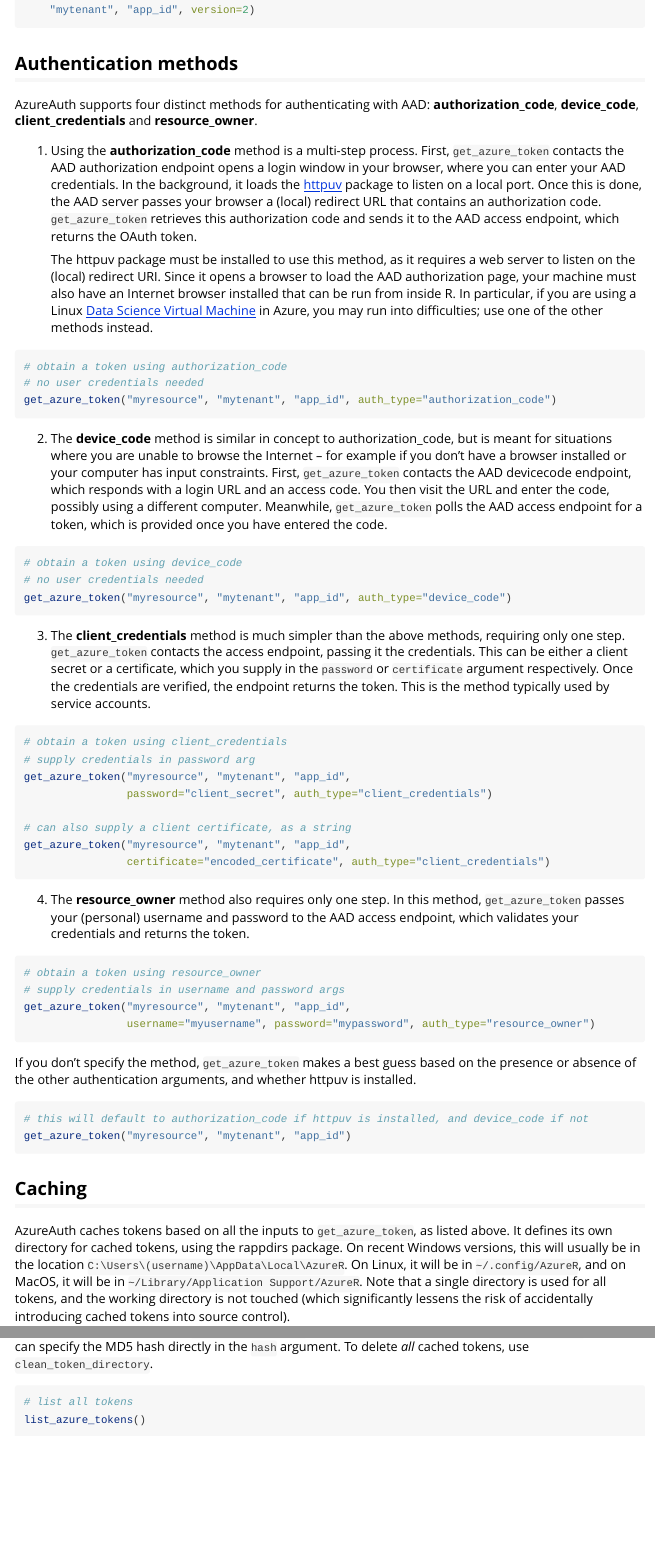
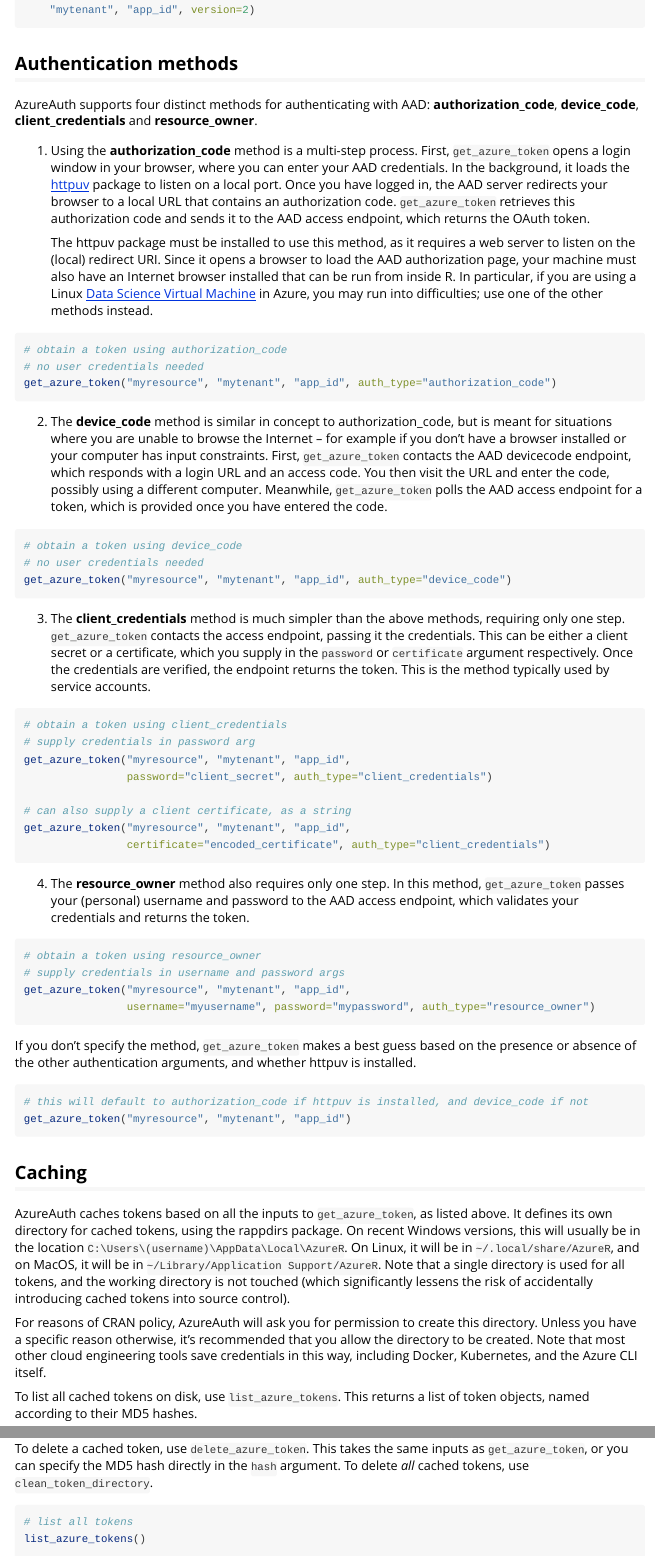
Before and after one commit to Azure/AzureAuth, an R Markdown document (vignettes/token.Rmd): the page in a window 1100 px wide, from 760 px down, and a second part further down, joined at a grey line. Rendered offline with R 4.5, knitr and Pandoc, with nearby package versions.

Commit message:
correcting, rewording Rmds

````diff
--- a/vignettes/token.Rmd
+++ b/vignettes/token.Rmd
@@ -45,7 +45,7 @@ token2 <- get_azure_token(c("https://management.azure.com/.default", "offline_ac
 
 AzureAuth supports four distinct methods for authenticating with AAD: **authorization_code**, **device_code**, **client_credentials** and **resource_owner**.
 
-1. Using the **authorization_code** method is a multi-step process. First, `get_azure_token` contacts the AAD authorization endpoint opens a login window in your browser, where you can enter your AAD credentials. In the background, it loads the [httpuv](https://github.com/rstudio/httpuv) package to listen on a local port. Once this is done, the AAD server passes your browser a (local) redirect URL that contains an authorization code. `get_azure_token` retrieves this authorization code and sends it to the AAD access endpoint, which returns the OAuth token.</p>
+1. Using the **authorization_code** method is a multi-step process. First, `get_azure_token` opens a login window in your browser, where you can enter your AAD credentials. In the background, it loads the [httpuv](https://github.com/rstudio/httpuv) package to listen on a local port. Once you have logged in, the AAD server redirects your browser to a local URL that contains an authorization code. `get_azure_token` retrieves this authorization code and sends it to the AAD access endpoint, which returns the OAuth token.</p>
 The httpuv package must be installed to use this method, as it requires a web server to listen on the (local) redirect URI. Since it opens a browser to load the AAD authorization page, your machine must also have an Internet browser installed that can be run from inside R. In particular, if you are using a Linux [Data Science Virtual Machine](https://azure.microsoft.com/en-us/services/virtual-machines/data-science-virtual-machines/) in Azure, you may run into difficulties; use one of the other methods instead.
 
 ```r
@@ -94,7 +94,9 @@ get_azure_token("myresource", "mytenant", "app_id")
 
 ## Caching
 
-AzureAuth caches tokens based on all the inputs to `get_azure_token`, as listed above. It defines its own directory for cached tokens, using the rappdirs package. On recent Windows versions, this will usually be in the location `C:\Users\(username)\AppData\Local\AzureR`. On Linux, it will be in `~/.config/AzureR`, and on MacOS, it will be in `~/Library/Application Support/AzureR`. Note that a single directory is used for all tokens, and the working directory is not touched (which significantly lessens the risk of accidentally introducing cached tokens into source control).
+AzureAuth caches tokens based on all the inputs to `get_azure_token`, as listed above. It defines its own directory for cached tokens, using the rappdirs package. On recent Windows versions, this will usually be in the location `C:\Users\(username)\AppData\Local\AzureR`. On Linux, it will be in `~/.local/share/AzureR`, and on MacOS, it will be in `~/Library/Application Support/AzureR`. Note that a single directory is used for all tokens, and the working directory is not touched (which significantly lessens the risk of accidentally introducing cached tokens into source control).
+
+For reasons of CRAN policy, AzureAuth will ask you for permission to create this directory. Unless you have a specific reason otherwise, it's recommended that you allow the directory to be created. Note that most other cloud engineering tools save credentials in this way, including Docker, Kubernetes, and the Azure CLI itself.
 
 To list all cached tokens on disk, use `list_azure_tokens`. This returns a list of token objects, named according to their MD5 hashes.
 
````
Also changed, not shown: README.md.
